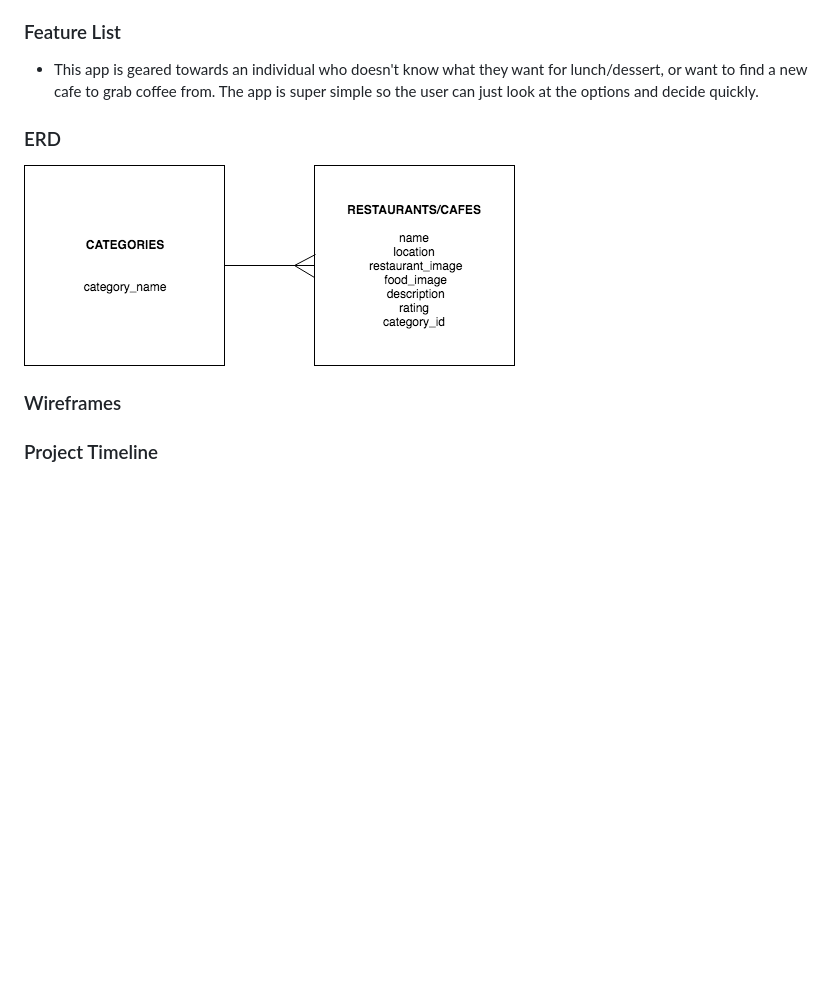
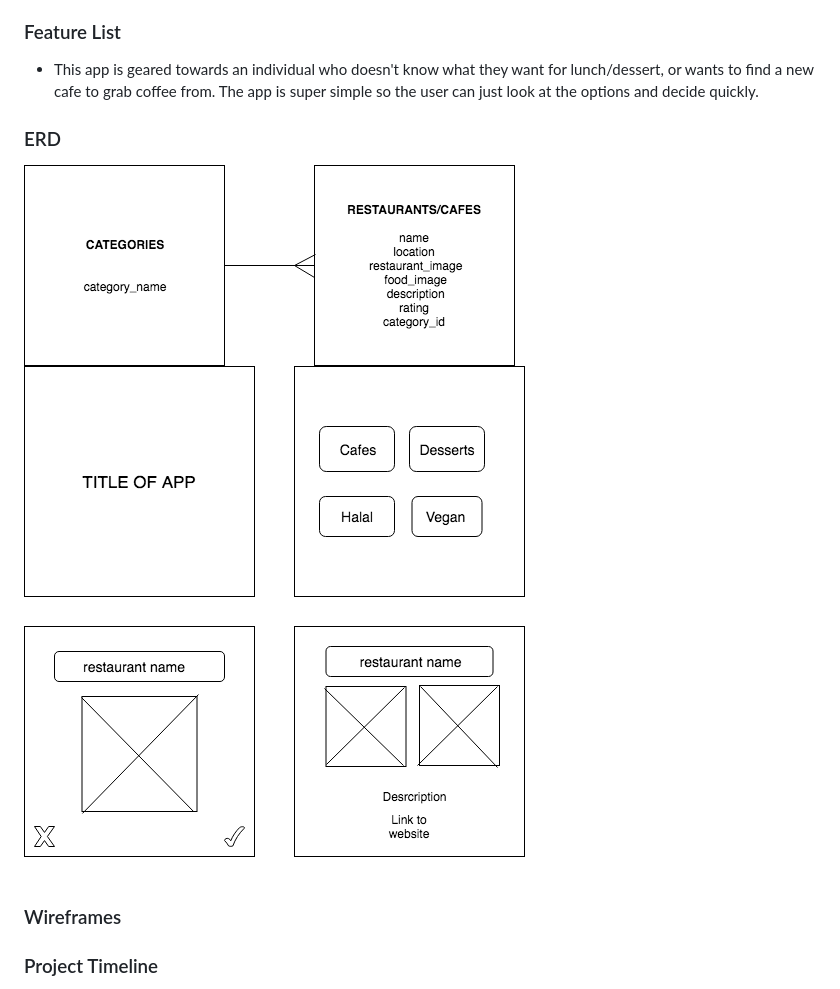
Before and after one commit to anumhsn/ga-project4, a Markdown page: README.md, the part around the change. Rendered like a GitHub page; pictures changed too: readme-images/wireframes.png (added); blank space fills up the shorter version.

Commit message:
added wireframes and ERDs to README

```diff
--- a/README.md
+++ b/README.md
@@ -4,10 +4,11 @@
 - This app is tinder style restaurant app where users can choose a category of food: vegan, cafes, halal, or desserts. Clicking on the categoty will show restaurants from that category. The user can either tap yes or no on the restaurant. Clicking "No" will automatically show the next restaurant, and cliking "yes" will show more info about the restaurant, with a link to the actual restaurant's website.
 
 ### Feature List
-- This app is geared towards an individual who doesn't know what they want for lunch/dessert, or want to find a new cafe to grab coffee from. The app is super simple so the user can just look at the options and decide quickly.
+- This app is geared towards an individual who doesn't know what they want for lunch/dessert, or wants to find a new cafe to grab coffee from. The app is super simple so the user can just look at the options and decide quickly.
 
 ### ERD
-![](wireframes/p4-ERD.png)
+![](readme-images/p4-ERD.png)
+![](readme-images/wireframes.png)
 
 ### Wireframes
 
```
Also changed, not shown: readme-images/p4-ERD.png (renamed from wireframes/p4-ERD.png).
